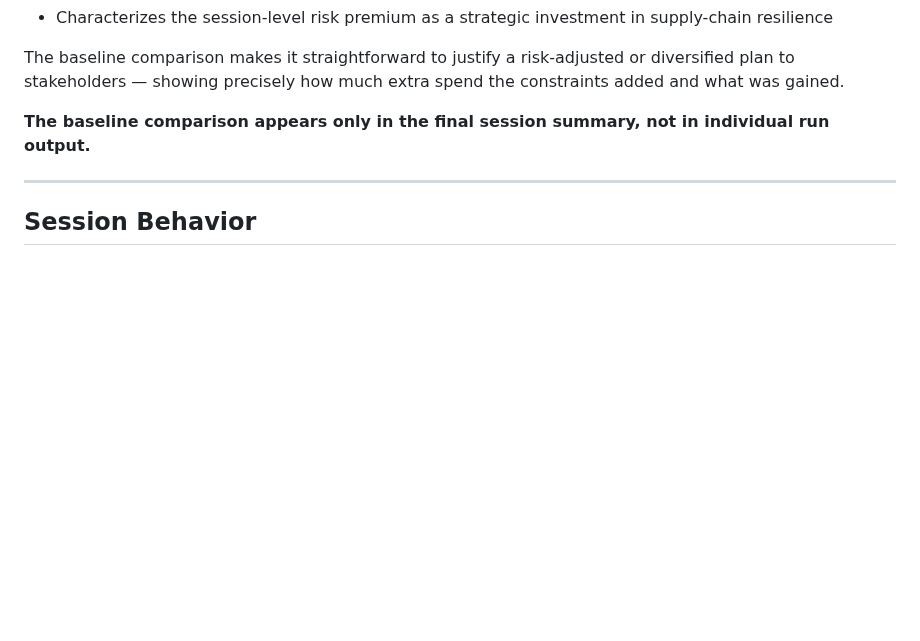
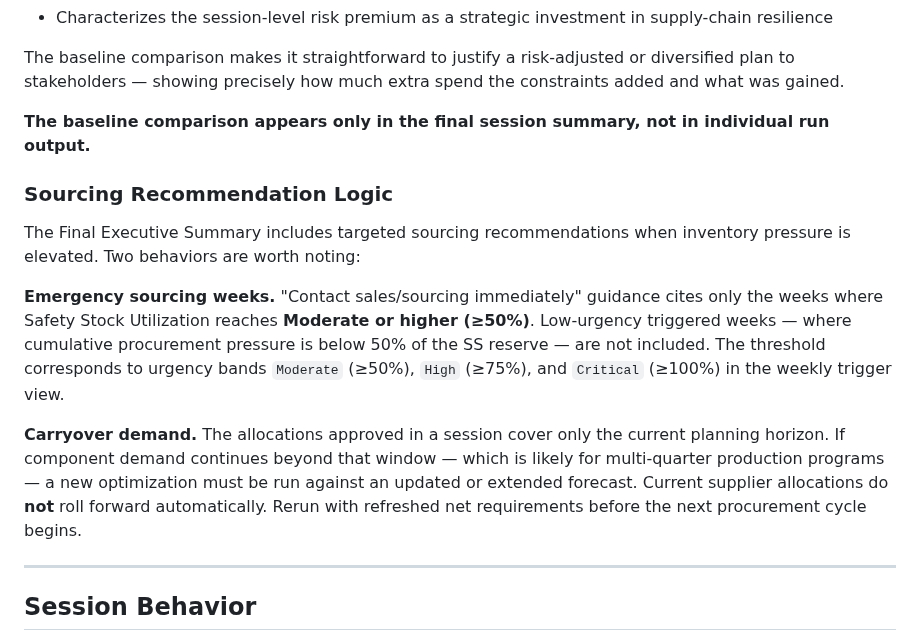
Before and after one commit to jbeck0854/procurement_agent, a Markdown page: optimization/README.md, the part around the change. Drawn GitHub-style; blank space fills up the shorter version.

Commit message:
Updated documentation in inventory and optimization layers

```diff
--- a/optimization/README.md
+++ b/optimization/README.md
@@ -176,6 +176,14 @@ The baseline comparison makes it straightforward to justify a risk-adjusted or d
 
 **The baseline comparison appears only in the final session summary, not in individual run output.**
 
+### Sourcing Recommendation Logic
+
+The Final Executive Summary includes targeted sourcing recommendations when inventory pressure is elevated. Two behaviors are worth noting:
+
+**Emergency sourcing weeks.** "Contact sales/sourcing immediately" guidance cites only the weeks where Safety Stock Utilization reaches **Moderate or higher (≥50%)**. Low-urgency triggered weeks — where cumulative procurement pressure is below 50% of the SS reserve — are not included. The threshold corresponds to urgency bands `Moderate` (≥50%), `High` (≥75%), and `Critical` (≥100%) in the weekly trigger view.
+
+**Carryover demand.** The allocations approved in a session cover only the current planning horizon. If component demand continues beyond that window — which is likely for multi-quarter production programs — a new optimization must be run against an updated or extended forecast. Current supplier allocations do **not** roll forward automatically. Rerun with refreshed net requirements before the next procurement cycle begins.
+
 ---
 
 ## Session Behavior
```
Also changed, not shown: inventory/README.md (+2 -2 lines).
